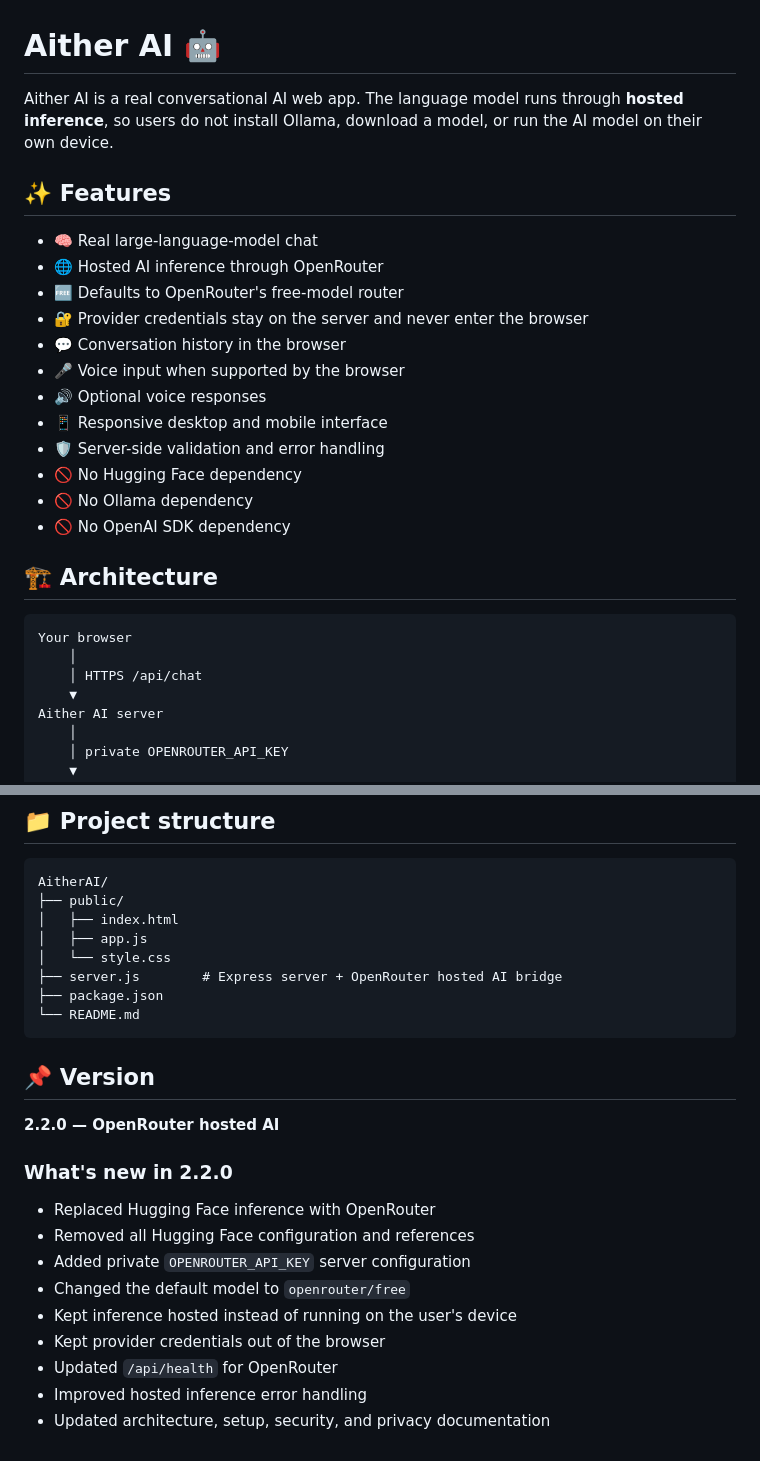
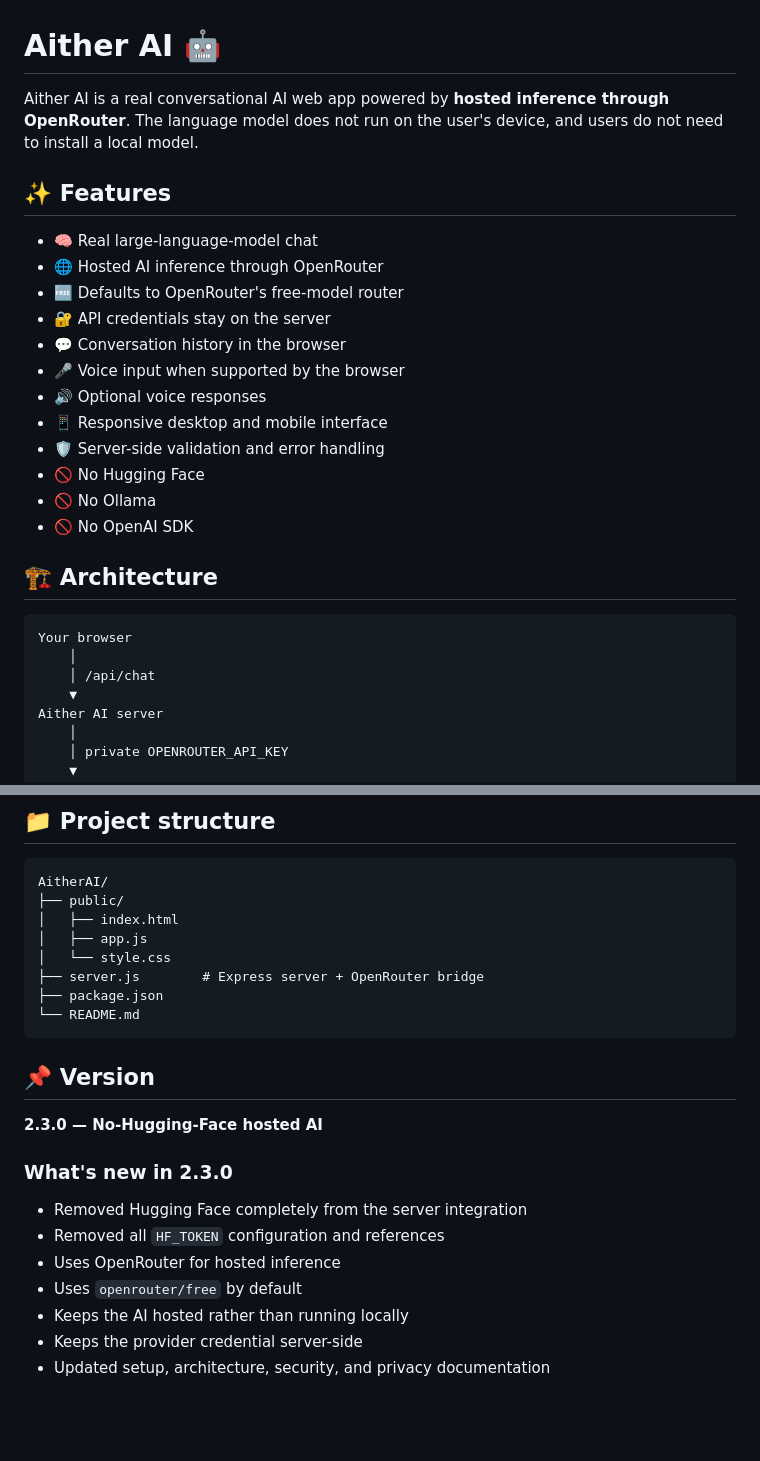
Before and after one commit to OGAitherTech/AitherAI, a Markdown page: README.md, 2 parts joined by grey strips. Drawn GitHub-style; blank space fills up the shorter version.

Commit message:
Remove Hugging Face and update documentation

````diff
--- a/README.md
+++ b/README.md
@@ -1,28 +1,28 @@
 # Aither AI 🤖
 
-Aither AI is a real conversational AI web app. The language model runs through **hosted inference**, so users do not install Ollama, download a model, or run the AI model on their own device.
+Aither AI is a real conversational AI web app powered by **hosted inference through OpenRouter**. The language model does not run on the user's device, and users do not need to install a local model.
 
 ## ✨ Features
 
 - 🧠 Real large-language-model chat
 - 🌐 Hosted AI inference through OpenRouter
 - 🆓 Defaults to OpenRouter's free-model router
-- 🔐 Provider credentials stay on the server and never enter the browser
+- 🔐 API credentials stay on the server
 - 💬 Conversation history in the browser
 - 🎤 Voice input when supported by the browser
 - 🔊 Optional voice responses
 - 📱 Responsive desktop and mobile interface
 - 🛡️ Server-side validation and error handling
-- 🚫 No Hugging Face dependency
-- 🚫 No Ollama dependency
-- 🚫 No OpenAI SDK dependency
+- 🚫 No Hugging Face
+- 🚫 No Ollama
+- 🚫 No OpenAI SDK
 
 ## 🏗️ Architecture
 
 ```text
 Your browser
     │
-    │ HTTPS /api/chat
+    │ /api/chat
     ▼
 Aither AI server
     │
@@ -109,23 +103,21 @@ AitherAI/
 │   ├── index.html
 │   ├── app.js
 │   └── style.css
-├── server.js        # Express server + OpenRouter hosted AI bridge
+├── server.js        # Express server + OpenRouter bridge
 ├── package.json
 └── README.md
 ```
 
 ## 📌 Version
 
-**2.2.0 — OpenRouter hosted AI**
+**2.3.0 — No-Hugging-Face hosted AI**
 
-### What's new in 2.2.0
+### What's new in 2.3.0
 
-- Replaced Hugging Face inference with OpenRouter
-- Removed all Hugging Face configuration and references
-- Added private `OPENROUTER_API_KEY` server configuration
-- Changed the default model to `openrouter/free`
-- Kept inference hosted instead of running on the user's device
-- Kept provider credentials out of the browser
-- Updated `/api/health` for OpenRouter
-- Improved hosted inference error handling
-- Updated architecture, setup, security, and privacy documentation
+- Removed Hugging Face completely from the server integration
+- Removed all `HF_TOKEN` configuration and references
+- Uses OpenRouter for hosted inference
+- Uses `openrouter/free` by default
+- Keeps the AI hosted rather than running locally
+- Keeps the provider credential server-side
+- Updated setup, architecture, security, and privacy documentation
````
Also changed, not shown: other parts of README.md (+7 -13 lines).
